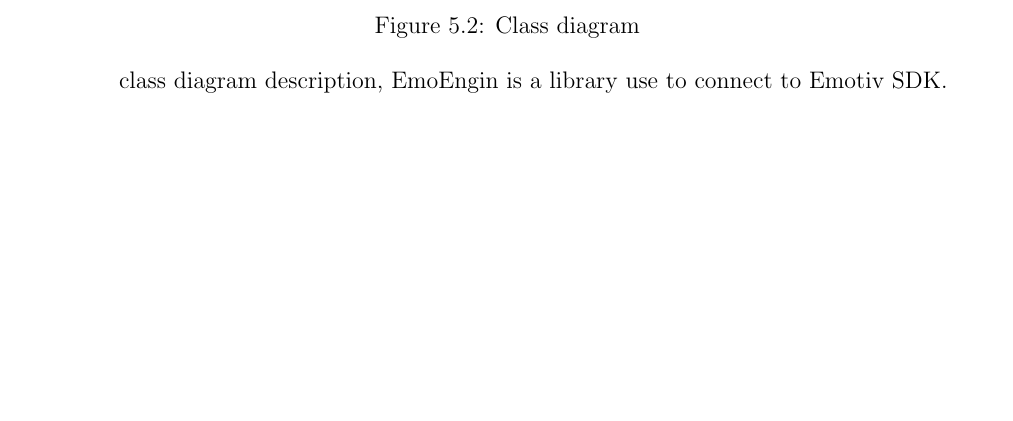
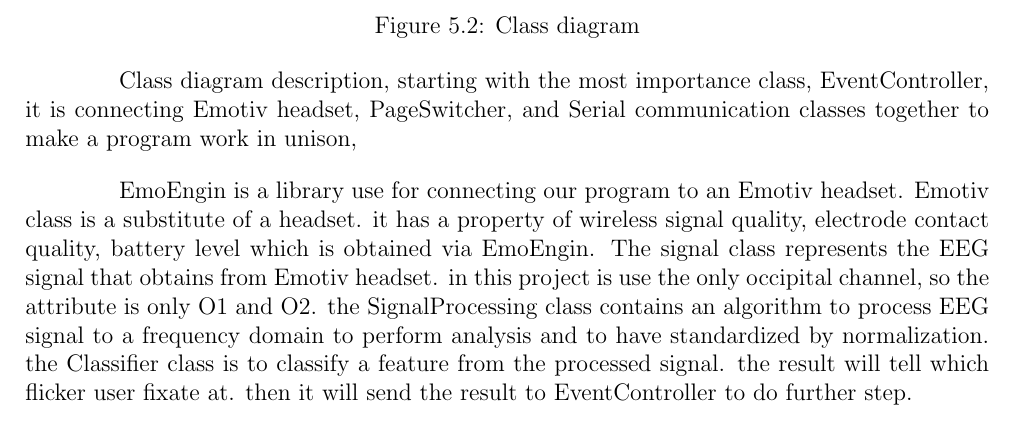
Before and after one commit to ioscarhunter/paper4, a LaTeX thesis (thesis.tex, which reads chapter5/softwaredesign.tex): part of page 29 of 32, cut so that both start at the same text, the shorter picture padded with empty space. Compiled offline with pdfLaTeX; a LaTeX package or settings file that is missing is left out.

Commit message:
txs auto checkin

```diff
--- a/chapter5/softwaredesign.tex
+++ b/chapter5/softwaredesign.tex
@@ -25,4 +25,6 @@
 	\caption{Class diagram}
 \end{figure}
 
-class diagram description, EmoEngin is a library use to connect to Emotiv SDK.
+Class diagram description, starting with the most importance class,   EventController, it is connecting Emotiv headset, PageSwitcher, and Serial communication classes together to make a program work in unison,
+
+EmoEngin is a library use for connecting our program to an Emotiv headset.  Emotiv class is a substitute of a headset. it has a property of wireless signal quality, electrode contact quality, battery level which is obtained via EmoEngin. The signal class represents the EEG signal that obtains from Emotiv headset. in this project is use the only occipital channel, so the attribute is only O1 and O2. the SignalProcessing class contains an algorithm to process EEG signal to a frequency domain to perform analysis and to have standardized by normalization. the Classifier class is to classify a feature from the processed signal. the result will tell which flicker user fixate at. then it will send the result to EventController to do further step.
```
